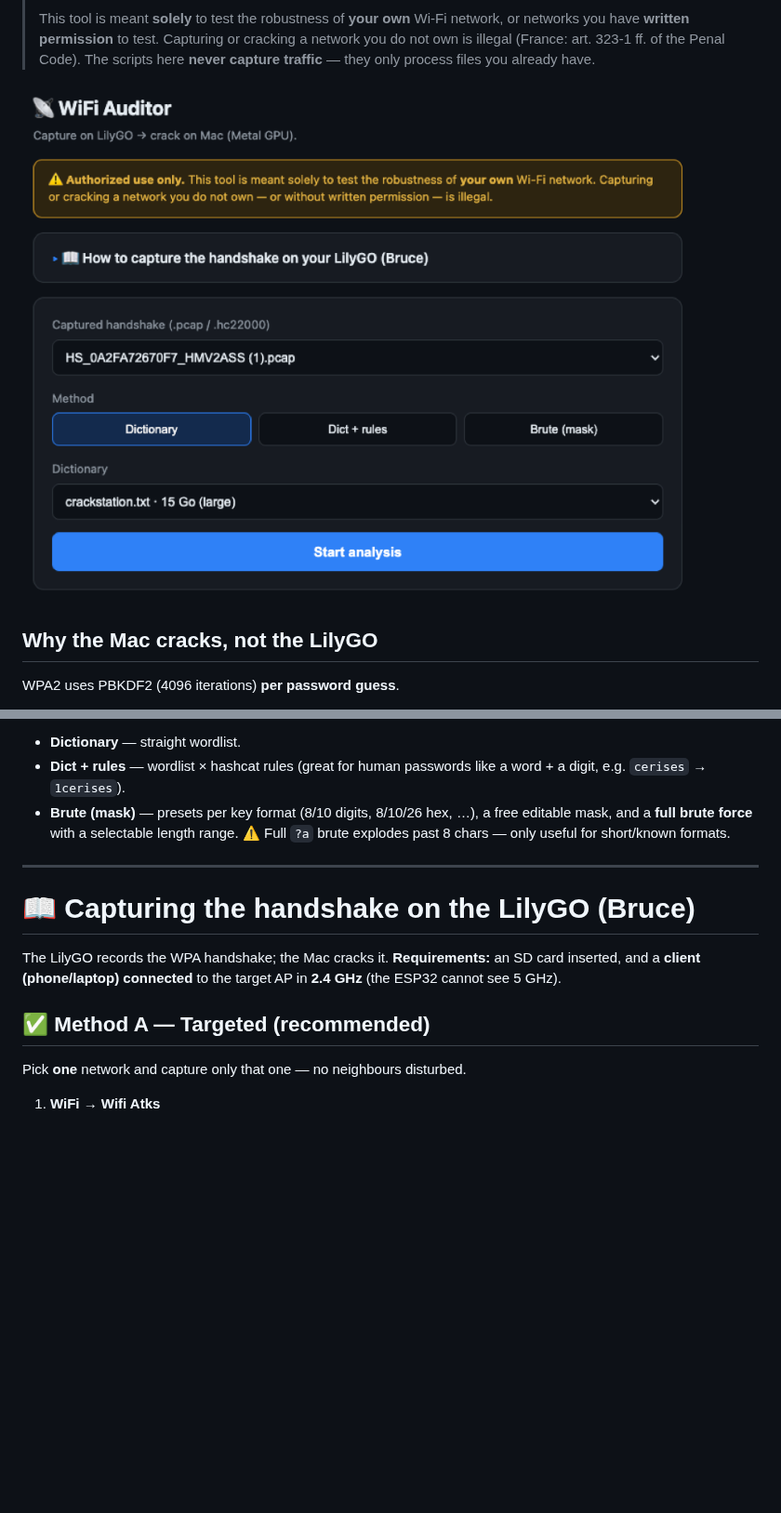
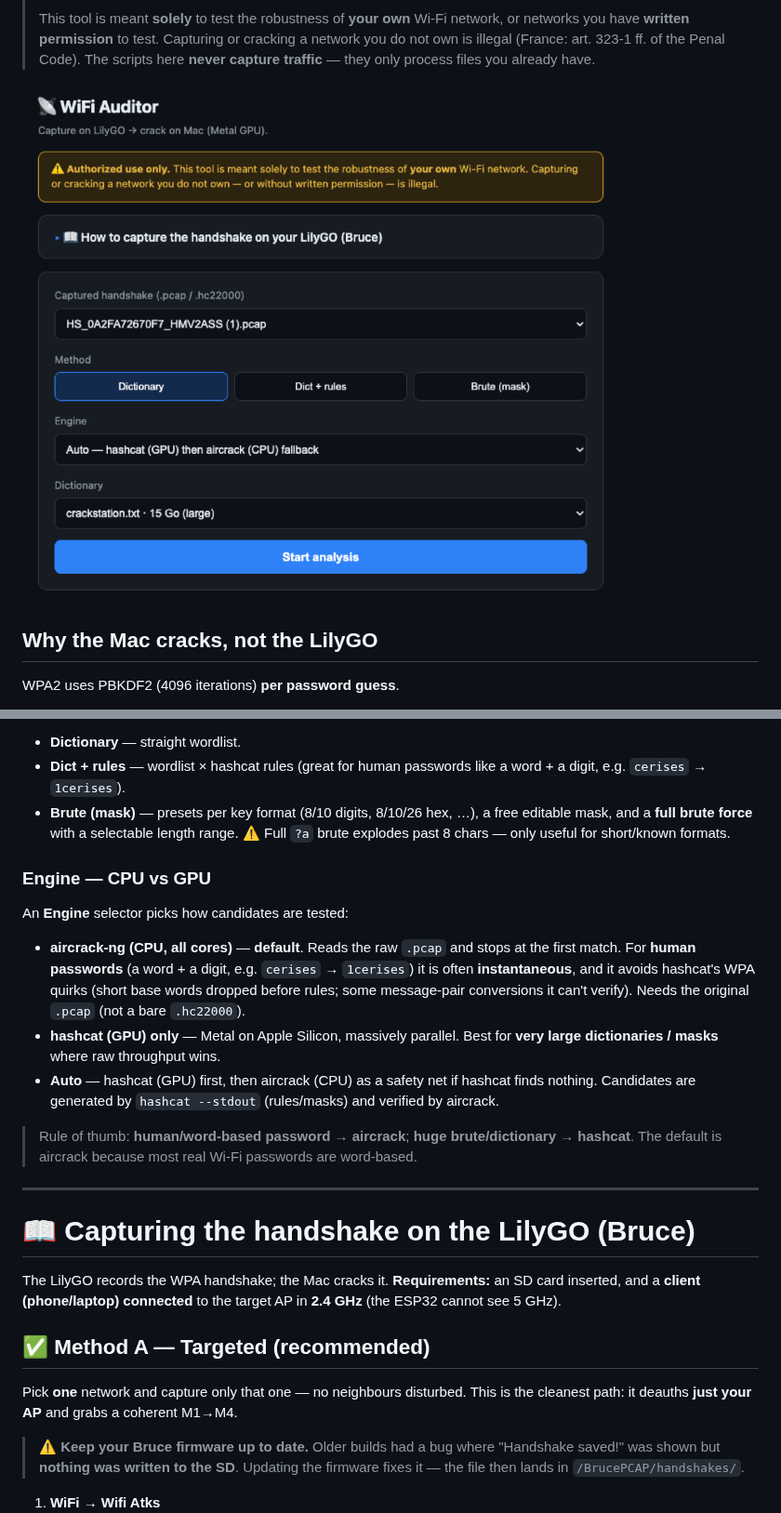
Before and after one commit to koua29/wifi-auditor, a Markdown page: README.md, 2 parts joined by grey strips. Shown at 93% size. Rendered like a GitHub page; pictures changed too: docs/webui.png; blank space fills up the shorter version.

Commit message:
Add aircrack/hashcat engine selector (aircrack CPU default), capture-screen docs, kernel/cache phase labels, --outfile fix

```diff
--- a/README.md
+++ b/README.md
@@ -65,6 +65,25 @@ choose **Dictionary / Dict + rules / Brute (mask)**, and shows live progress
   editable mask, and a **full brute force** with a selectable length range.
   ⚠️ Full `?a` brute explodes past 8 chars — only useful for short/known formats.
 
+### Engine — CPU vs GPU
+
+An **Engine** selector picks how candidates are tested:
+
+- **aircrack-ng (CPU, all cores)** — **default**. Reads the raw `.pcap` and stops at
+  the first match. For **human passwords** (a word + a digit, e.g. `cerises` →
+  `1cerises`) it is often **instantaneous**, and it avoids hashcat's WPA quirks
+  (short base words dropped before rules; some message-pair conversions it can't
+  verify). Needs the original `.pcap` (not a bare `.hc22000`).
+- **hashcat (GPU) only** — Metal on Apple Silicon, massively parallel. Best for
+  **very large dictionaries / masks** where raw throughput wins.
+- **Auto** — hashcat (GPU) first, then aircrack (CPU) as a safety net if hashcat
+  finds nothing. Candidates are generated by `hashcat --stdout` (rules/masks) and
+  verified by aircrack.
+
+> Rule of thumb: **human/word-based password → aircrack**; **huge brute/dictionary
+> → hashcat**. The default is aircrack because most real Wi-Fi passwords are
+> word-based.
+
 ---
 
 # 📖 Capturing the handshake on the LilyGO (Bruce)
@@ -75,7 +94,12 @@ card inserted, and a **client (phone/laptop) connected** to the target AP in
 
 ## ✅ Method A — Targeted (recommended)
 
-Pick **one** network and capture only that one — no neighbours disturbed.
+Pick **one** network and capture only that one — no neighbours disturbed. This is
+the cleanest path: it deauths **just your AP** and grabs a coherent M1→M4.
+
+> ⚠️ **Keep your Bruce firmware up to date.** Older builds had a bug where
+> "Handshake saved!" was shown but **nothing was written to the SD**. Updating the
+> firmware fixes it — the file then lands in `/BrucePCAP/handshakes/`.
 
 1. **WiFi → Wifi Atks**
    ![Wifi Atks](docs/01-wifi-atks.jpg)
```
Also changed, not shown: other parts of README.md (+7 -0 lines), docs/03b-hs-scanning.jpg (added), docs/03c-hs-captured.jpg (added), 2 other files.
